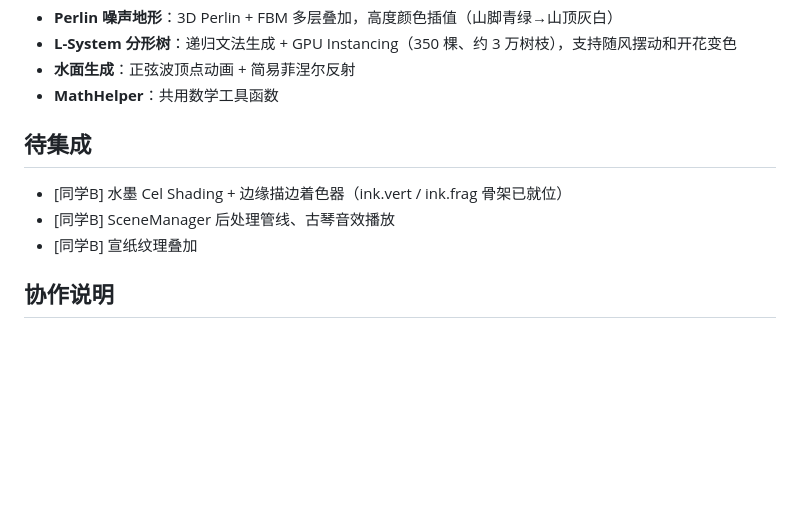
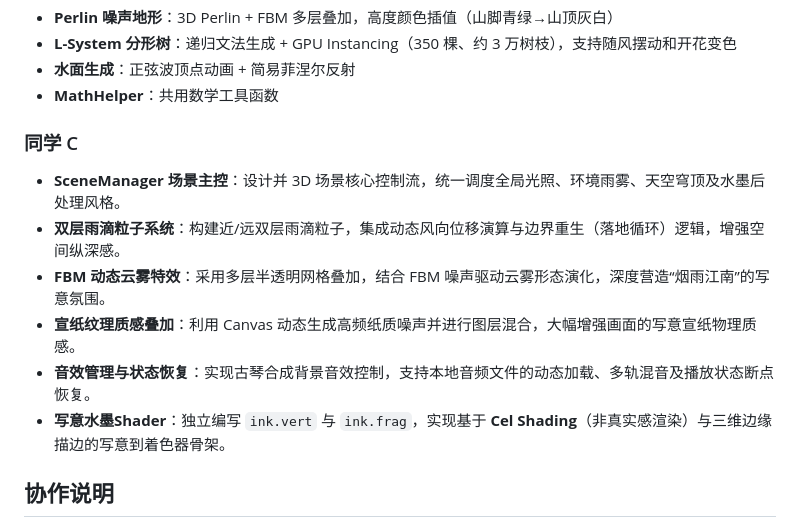
Before and after one commit to Huhoooi/Rhyme-of-mo, a Markdown page: README.md, the part around the change. Drawn GitHub-style; blank space fills up the shorter version.

Commit message:
Update README with new integration plans and features
Added new features and integration plans for the project, including SceneManager, particle systems, dynamic effects, and audio management.

```diff
--- a/README.md
+++ b/README.md
@@ -75,11 +75,13 @@ npx serve ink-zen-wanderer
 - **水面生成**：正弦波顶点动画 + 简易菲涅尔反射
 - **MathHelper**：共用数学工具函数
 
-## 待集成
-
-- [同学B] 水墨 Cel Shading + 边缘描边着色器（ink.vert / ink.frag 骨架已就位）
-- [同学B] SceneManager 后处理管线、古琴音效播放
-- [同学B] 宣纸纹理叠加
+### 同学 C
+- **SceneManager 场景主控**：设计并 3D 场景核心控制流，统一调度全局光照、环境雨雾、天空穹顶及水墨后处理风格。
+- **双层雨滴粒子系统**：构建近/远双层雨滴粒子，集成动态风向位移演算与边界重生（落地循环）逻辑，增强空间纵深感。
+- **FBM 动态云雾特效**：采用多层半透明网格叠加，结合 FBM 噪声驱动云雾形态演化，深度营造“烟雨江南”的写意氛围。
+- **宣纸纹理质感叠加**：利用 Canvas 动态生成高频纸质噪声并进行图层混合，大幅增强画面的写意宣纸物理质感。
+- **音效管理与状态恢复**：实现古琴合成背景音效控制，支持本地音频文件的动态加载、多轨混音及播放状态断点恢复。
+- **写意水墨Shader**：独立编写 `ink.vert` 与 `ink.frag`，实现基于 **Cel Shading**（非真实感渲染）与三维边缘描边的写意到着色器骨架。
 
 ## 协作说明
 
```
